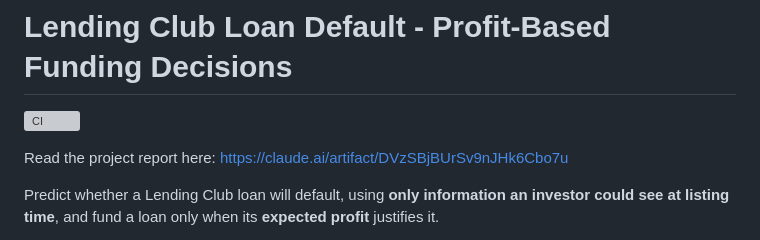
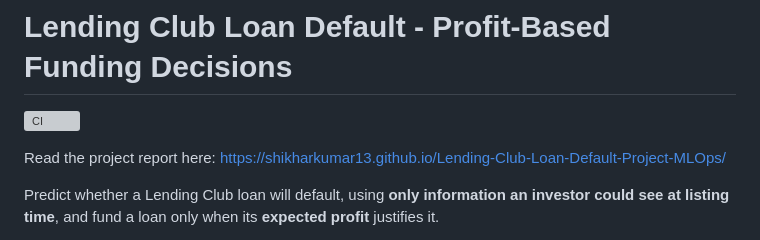
Before and after one commit to shikharkumar13/Lending-Club-Loan-Default-Project-MLOps, a Markdown page: README.md, the part around the change. GitHub-like rendering; grey boxes are pictures that could not be loaded.

```diff
--- a/README.md
+++ b/README.md
@@ -2,7 +2,7 @@
 
 [![CI](https://github.com/shikharkumar13/Lending-Club-Loan-Default-Project-MLOps/actions/workflows/ci.yml/badge.svg)](https://github.com/shikharkumar13/Lending-Club-Loan-Default-Project-MLOps/actions/workflows/ci.yml)
 
-Read the project report here: https://claude.ai/artifact/DVzSBjBUrSv9nJHk6Cbo7u
+Read the project report here: https://shikharkumar13.github.io/Lending-Club-Loan-Default-Project-MLOps/
 
 Predict whether a Lending Club loan will default, using **only information an
 investor could see at listing time**, and fund a loan only when its
```
